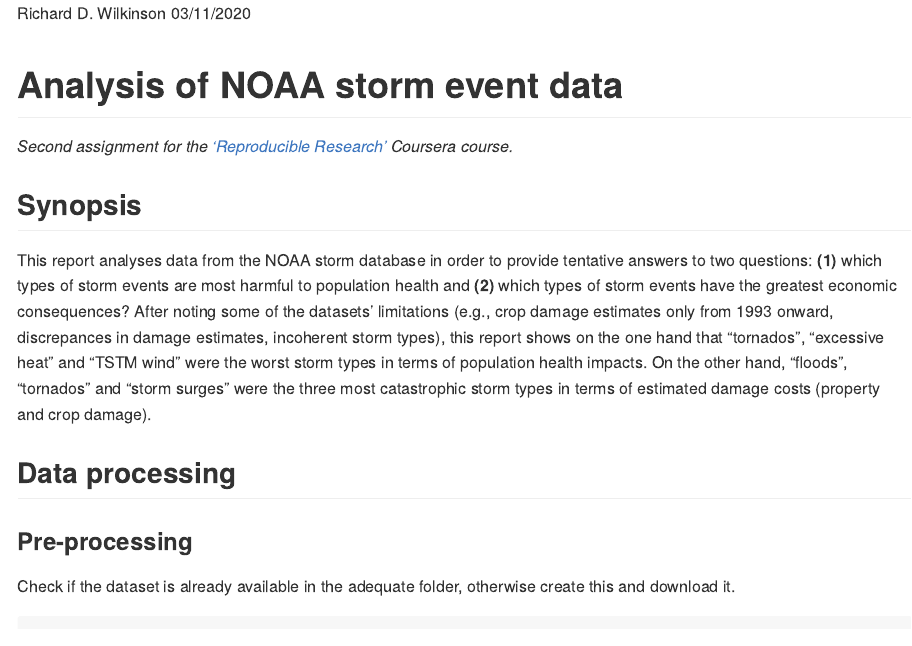
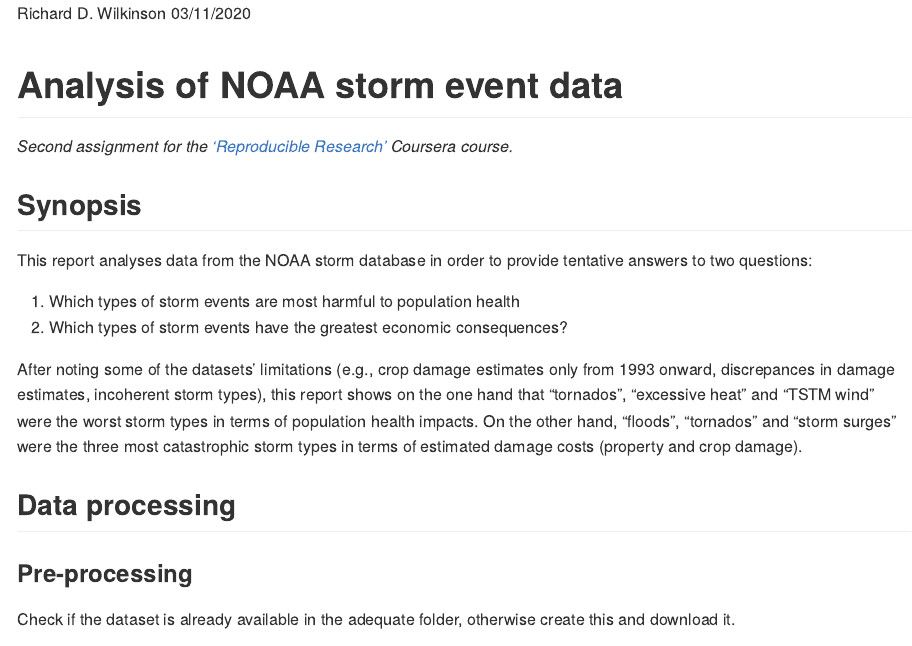
Before and after one commit to rdwilkinson/Analysis-of-NOAA-storm-data-Reproducible-Research-Coursera, an R Markdown document (README.Rmd): the page in a window 1100 px wide, from its top. Rendered offline with R 4.5, knitr and Pandoc, with nearby package versions; some code elsewhere in the file could not run offline; long lines of code are wrapped.

Commit message:
Update .Rmd file to mirror synopsis formatting changes

```diff
--- a/README.Rmd
+++ b/README.Rmd
@@ -13,7 +13,12 @@ _Second assignment for the ['Reproducible Research'](https://www.coursera.org/le
 
 ## Synopsis
 
-This report analyses data from the NOAA storm database in order to provide tentative answers to two questions: **(1)** which types of storm events are most harmful to population health and **(2)** which types of storm events have the greatest economic consequences? After noting some of the datasets' limitations (e.g., crop damage estimates only from 1993 onward, discrepances in damage estimates, incoherent storm types), this report shows on the one hand that "tornados", "excessive heat" and "TSTM wind" were the worst storm types in terms of population health impacts. On the other hand, "floods", "tornados" and "storm surges" were the three most catastrophic storm types in terms of estimated damage costs (property and crop damage).
+This report analyses data from the NOAA storm database in order to provide tentative answers to two questions:
+
+1. Which types of storm events are most harmful to population health
+2. Which types of storm events have the greatest economic consequences?
+
+After noting some of the datasets' limitations (e.g., crop damage estimates only from 1993 onward, discrepances in damage estimates, incoherent storm types), this report shows on the one hand that "tornados", "excessive heat" and "TSTM wind" were the worst storm types in terms of population health impacts. On the other hand, "floods", "tornados" and "storm surges" were the three most catastrophic storm types in terms of estimated damage costs (property and crop damage).
 
 
 ## Data processing
```
